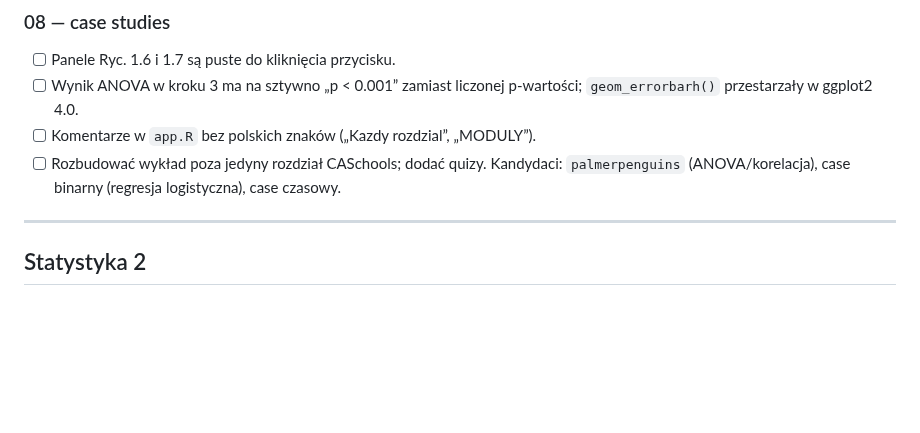
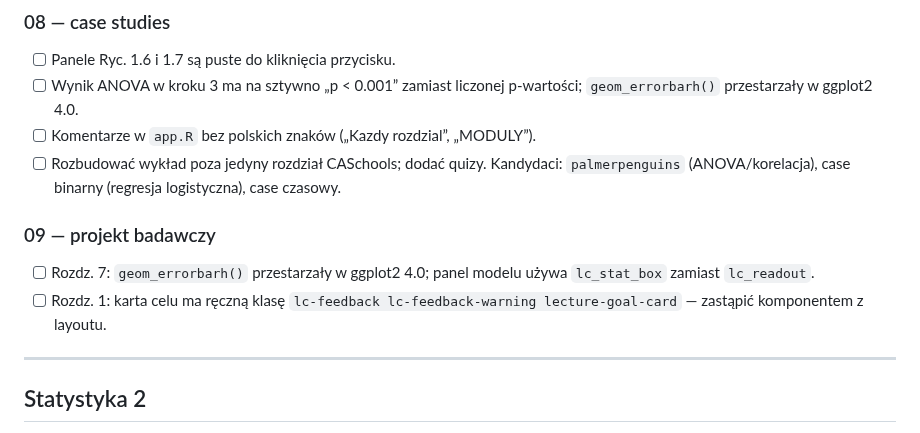
Before and after one commit to TheMacSquared/interaktywne-wyklady, a Markdown page: TODO.md, the part around the change. Rendered like a GitHub page; blank space fills up the shorter version.

Commit message:
docs(TODO): statystyka 09 — usterki widgetów
Co-Authored-By: Claude Opus 5.5 <noreply@anthropic.com>

```diff
--- a/TODO.md
+++ b/TODO.md
@@ -395,6 +395,13 @@ to stosują.
   Kandydaci: `palmerpenguins` (ANOVA/korelacja), case binarny (regresja
   logistyczna), case czasowy.
 
+### 09 — projekt badawczy
+
+- [ ] Rozdz. 7: `geom_errorbarh()` przestarzały w ggplot2 4.0; panel modelu
+  używa `lc_stat_box` zamiast `lc_readout`.
+- [ ] Rozdz. 1: karta celu ma ręczną klasę `lc-feedback lc-feedback-warning
+  lecture-goal-card` — zastąpić komponentem z layoutu.
+
 ---
 
 ## Statystyka 2
```
